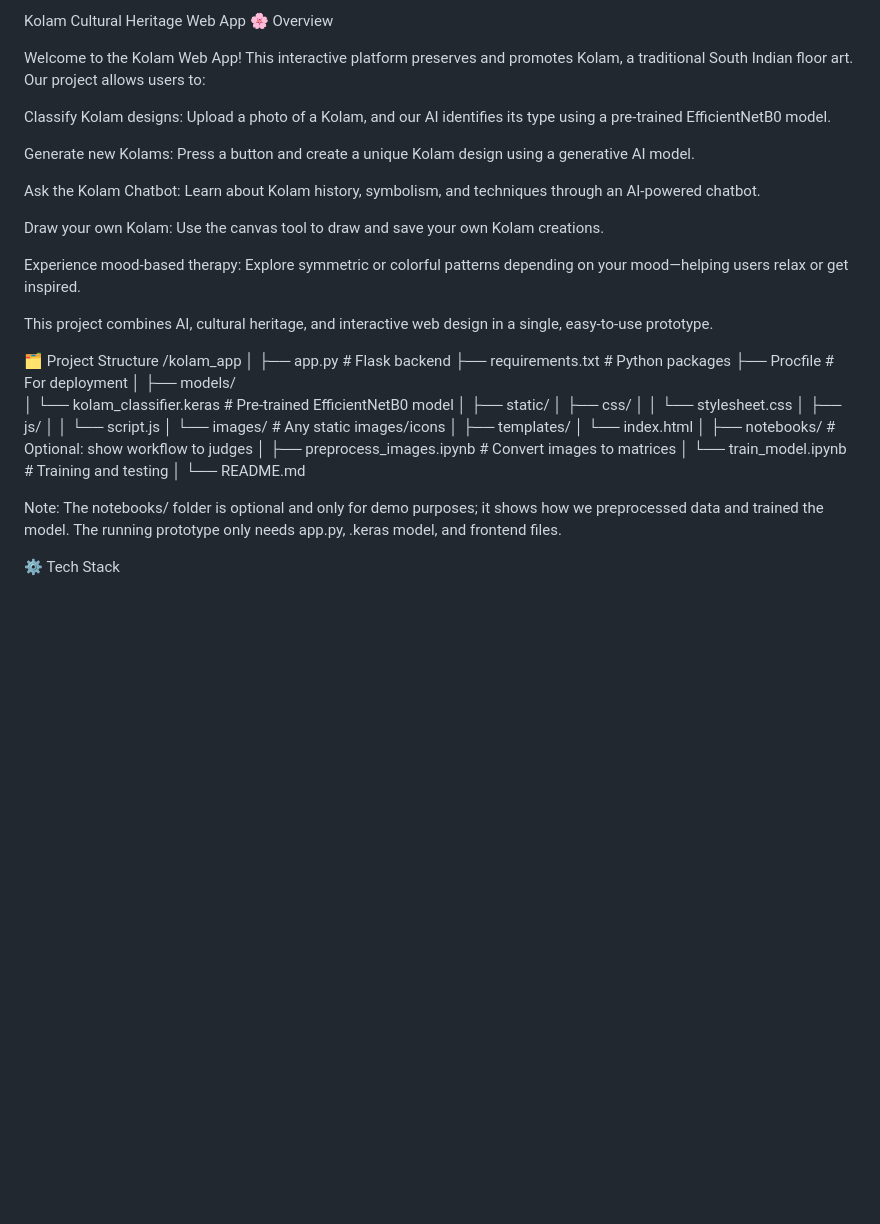
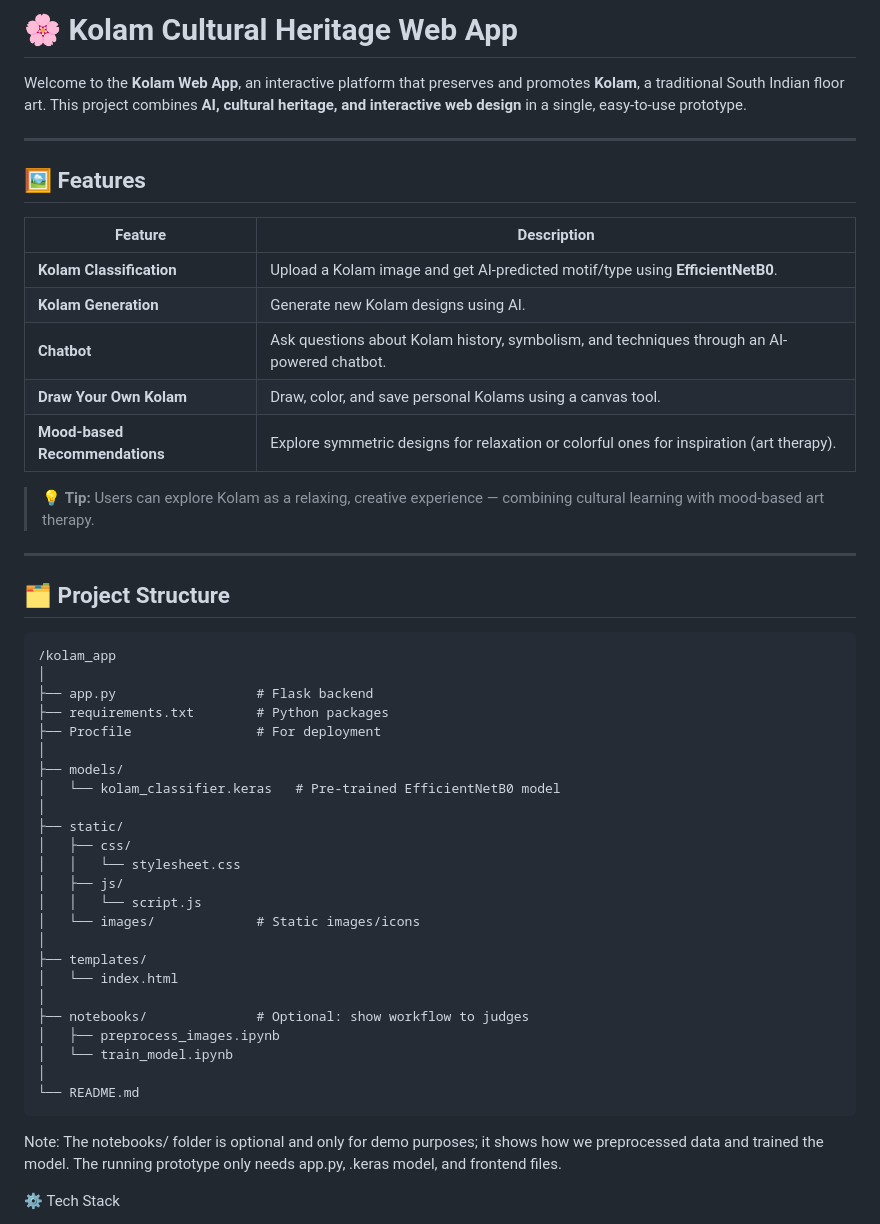
Before and after one commit to hannahjan06/kolam_pred, a Markdown page: README.md, the part around the change. GitHub-like rendering; blank space fills up the shorter version.

````diff
--- a/README.md
+++ b/README.md
@@ -1,21 +1,26 @@
-Kolam Cultural Heritage Web App
-🌸 Overview
+# 🌸 Kolam Cultural Heritage Web App
 
-Welcome to the Kolam Web App! This interactive platform preserves and promotes Kolam, a traditional South Indian floor art. Our project allows users to:
+Welcome to the **Kolam Web App**, an interactive platform that preserves and promotes **Kolam**, a traditional South Indian floor art. This project combines **AI, cultural heritage, and interactive web design** in a single, easy-to-use prototype.
 
-Classify Kolam designs: Upload a photo of a Kolam, and our AI identifies its type using a pre-trained EfficientNetB0 model.
+---
 
-Generate new Kolams: Press a button and create a unique Kolam design using a generative AI model.
+## 🖼️ Features
 
-Ask the Kolam Chatbot: Learn about Kolam history, symbolism, and techniques through an AI-powered chatbot.
+| Feature | Description |
+|---------|-------------|
+| **Kolam Classification** | Upload a Kolam image and get AI-predicted motif/type using **EfficientNetB0**. |
+| **Kolam Generation** | Generate new Kolam designs using AI. |
+| **Chatbot** | Ask questions about Kolam history, symbolism, and techniques through an AI-powered chatbot. |
+| **Draw Your Own Kolam** | Draw, color, and save personal Kolams using a canvas tool. |
+| **Mood-based Recommendations** | Explore symmetric designs for relaxation or colorful ones for inspiration (art therapy). |
 
-Draw your own Kolam: Use the canvas tool to draw and save your own Kolam creations.
+> 💡 **Tip:** Users can explore Kolam as a relaxing, creative experience — combining cultural learning with mood-based art therapy.
 
-Experience mood-based therapy: Explore symmetric or colorful patterns depending on your mood—helping users relax or get inspired.
+---
 
-This project combines AI, cultural heritage, and interactive web design in a single, easy-to-use prototype.
+## 🗂 Project Structure
 
-🗂 Project Structure
+```text
 /kolam_app
 │
 ├── app.py                  # Flask backend
@@ -30,18 +35,17 @@ This project combines AI, cultural heritage, and interactive web design in a sin
 │   │   └── stylesheet.css
 │   ├── js/
 │   │   └── script.js
-│   └── images/             # Any static images/icons
+│   └── images/             # Static images/icons
 │
 ├── templates/
 │   └── index.html
 │
 ├── notebooks/              # Optional: show workflow to judges
-│   ├── preprocess_images.ipynb   # Convert images to matrices
-│   └── train_model.ipynb         # Training and testing
+│   ├── preprocess_images.ipynb
+│   └── train_model.ipynb
 │
 └── README.md
-
-
+```
 Note: The notebooks/ folder is optional and only for demo purposes; it shows how we preprocessed data and trained the model. The running prototype only needs app.py, .keras model, and frontend files.
 
 ⚙️ Tech Stack
````
